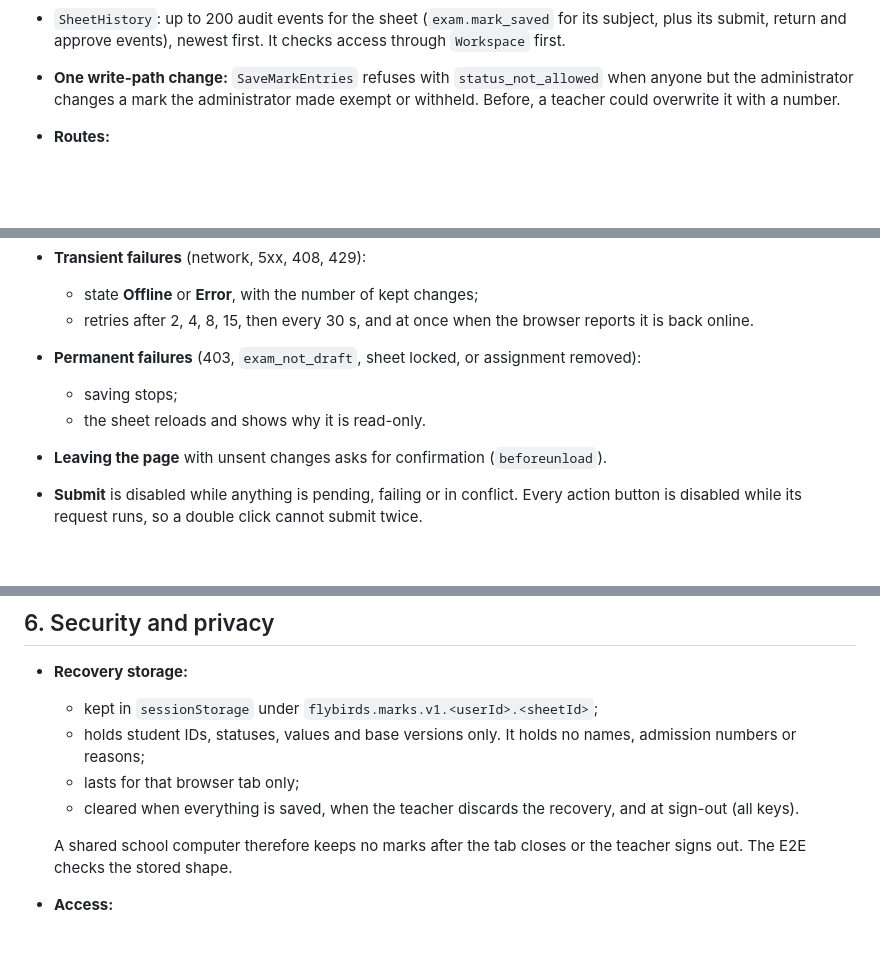
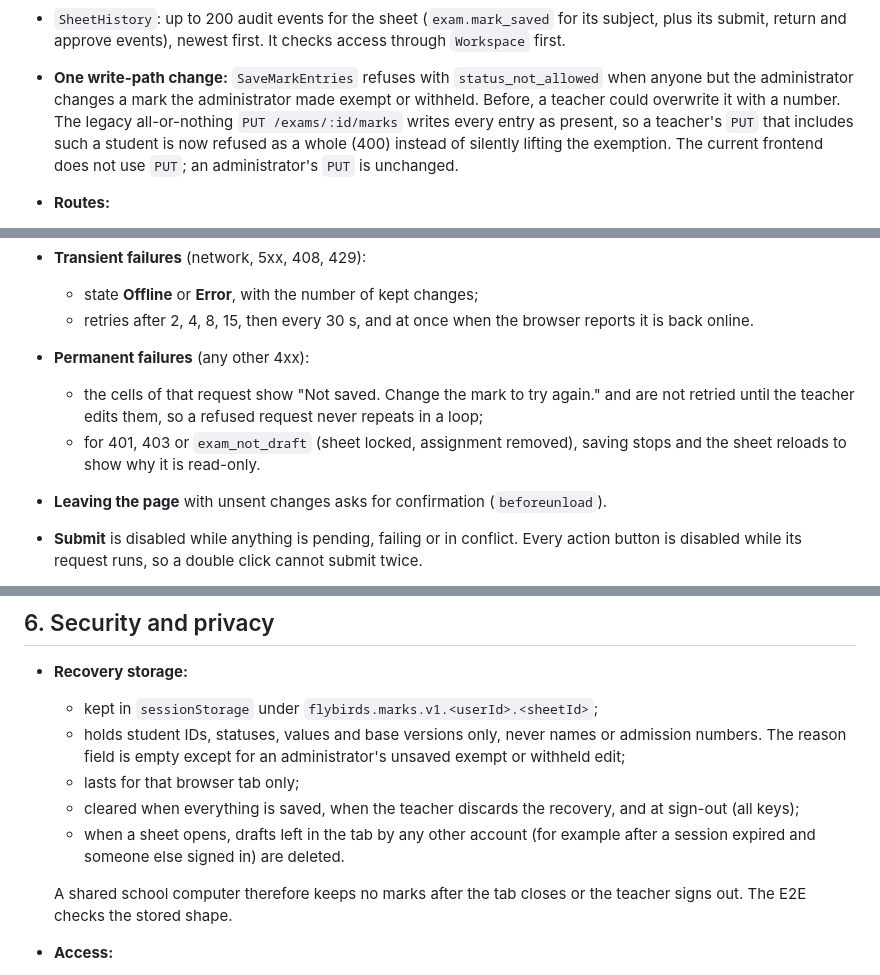
Before and after one commit to mdrayhankvr-creator/Fly_Birds, a Markdown page: docs/exams/E4_MARKS_WORKSPACE.md, 3 parts joined by grey strips. Drawn GitHub-style; blank space fills up the shorter version.

```diff
--- a/docs/exams/E4_MARKS_WORKSPACE.md
+++ b/docs/exams/E4_MARKS_WORKSPACE.md
@@ -103,7 +103,11 @@ and status words (`ab`, `absent`, `অনুপস্থিত`, `inc`).
 - **One write-path change:** `SaveMarkEntries` refuses with
   `status_not_allowed` when anyone but the administrator changes a mark the
   administrator made exempt or withheld. Before, a teacher could overwrite it
-  with a number.
+  with a number. The legacy all-or-nothing `PUT /exams/:id/marks` writes
+  every entry as present, so a teacher's `PUT` that includes such a student
+  is now refused as a whole (400) instead of silently lifting the exemption.
+  The current frontend does not use `PUT`; an administrator's `PUT` is
+  unchanged.
 - **Routes:**
   - `GET /exams/my-sheets` needs `exams:enter_marks` and the teacher role;
   - `GET /exams/assigned/:id/sheets/:sheetId[/history]` needs
@@ -153,10 +157,12 @@ and status words (`ab`, `absent`, `অনুপস্থিত`, `inc`).
   - state **Offline** or **Error**, with the number of kept changes;
   - retries after 2, 4, 8, 15, then every 30 s, and at once when the browser
     reports it is back online.
-- **Permanent failures** (403, `exam_not_draft`, sheet locked, or assignment
-  removed):
-  - saving stops;
-  - the sheet reloads and shows why it is read-only.
+- **Permanent failures** (any other 4xx):
+  - the cells of that request show "Not saved. Change the mark to try
+    again." and are not retried until the teacher edits them, so a refused
+    request never repeats in a loop;
+  - for 401, 403 or `exam_not_draft` (sheet locked, assignment removed),
+    saving stops and the sheet reloads to show why it is read-only.
 - **Leaving the page** with unsent changes asks for confirmation
   (`beforeunload`).
 - **Submit** is disabled while anything is pending, failing or in conflict.
@@ -197,11 +203,14 @@ and status words (`ab`, `absent`, `অনুপস্থিত`, `inc`).
 
 - **Recovery storage:**
   - kept in `sessionStorage` under `flybirds.marks.v1.<userId>.<sheetId>`;
-  - holds student IDs, statuses, values and base versions only. It holds no
-    names, admission numbers or reasons;
+  - holds student IDs, statuses, values and base versions only, never names
+    or admission numbers. The reason field is empty except for an
+    administrator's unsaved exempt or withheld edit;
   - lasts for that browser tab only;
   - cleared when everything is saved, when the teacher discards the
-    recovery, and at sign-out (all keys).
+    recovery, and at sign-out (all keys);
+  - when a sheet opens, drafts left in the tab by any other account (for
+    example after a session expired and someone else signed in) are deleted.
 
   A shared school computer therefore keeps no marks after the tab closes or
   the teacher signs out. The E2E checks the stored shape.
```
Also changed, not shown: other parts of docs/exams/E4_MARKS_WORKSPACE.md (+9 -6 lines), docs/PROGRESS.md (+1 -1 lines), 1 other file.
